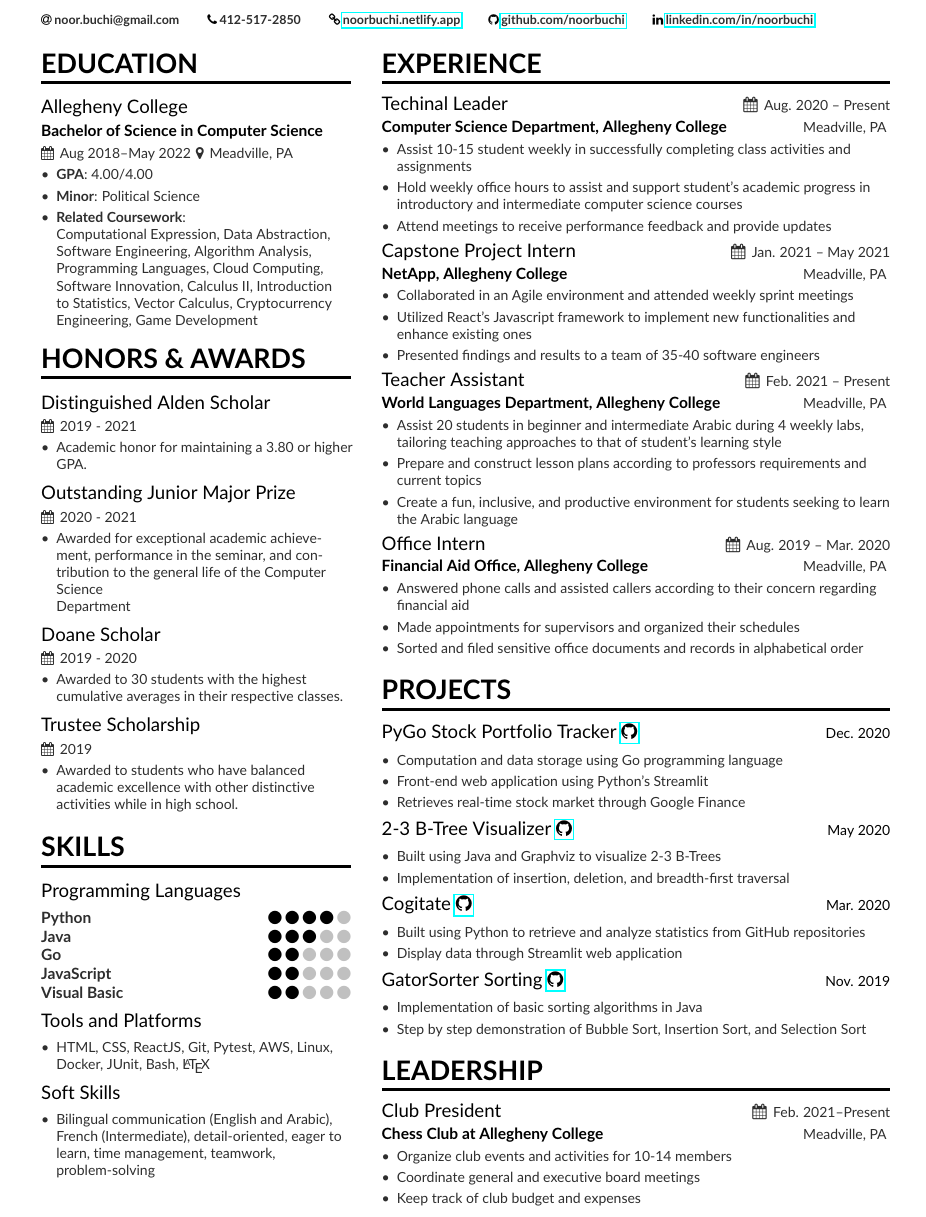
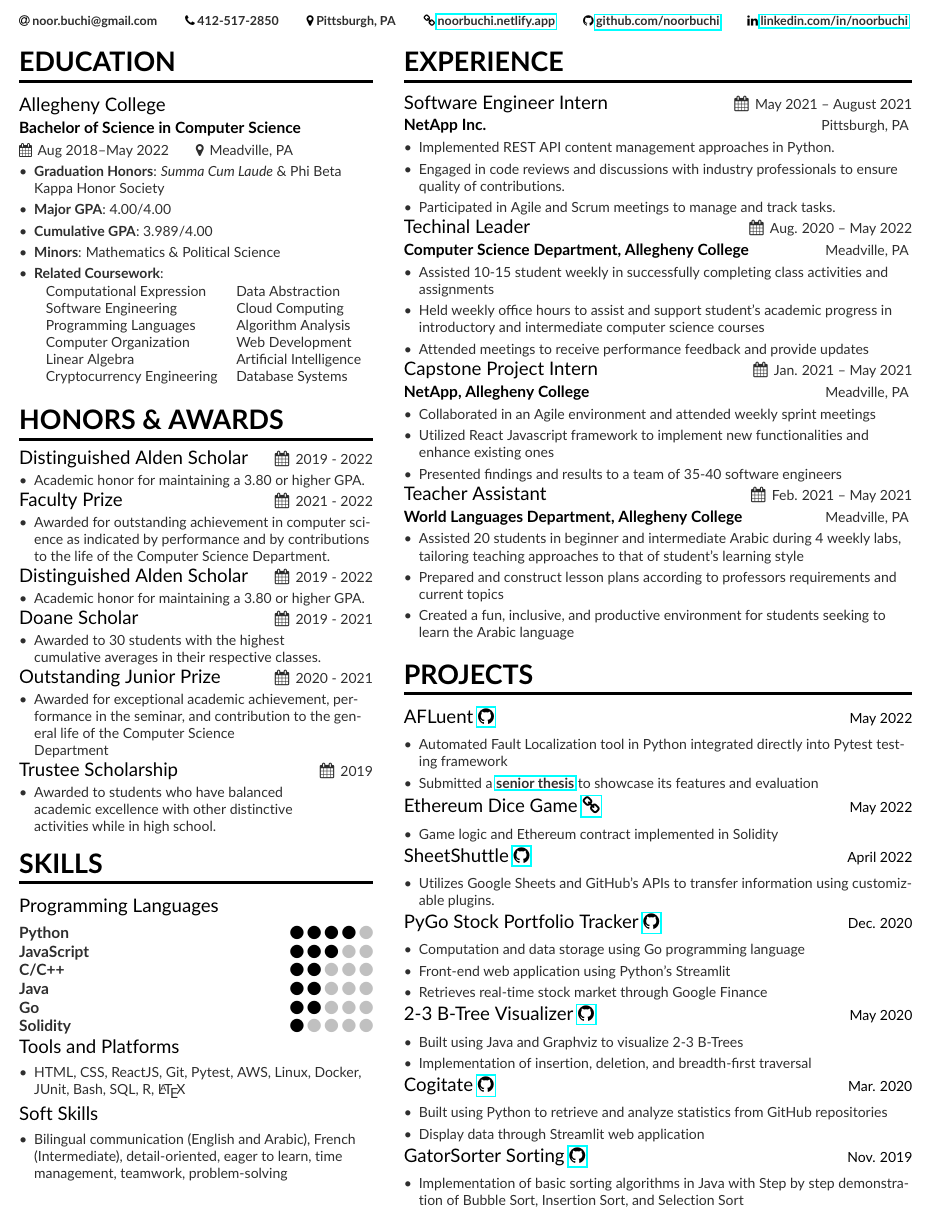
Before and after one commit to noorbuchi/resume, a LaTeX CV (my_resume.tex, which reads page1sidebar.tex): part of the page, cut so that both start at the same text. Compiled offline with pdfLaTeX.

Commit message:
update resume

```diff
--- a/my_resume.tex
+++ b/my_resume.tex
@@ -28,7 +28,7 @@
 %% See texdoc.net/pkg/fontawecome and http://texdoc.net/pkg/academicons for full list of symbols. You MUST compile with XeLaTeX or LuaLaTeX if you want to use academicons.
 
 % Change the page layout if you need to
-\geometry{left=1.0cm,right=13cm,marginparwidth=11.5cm,marginparsep=0.7cm,top=1.0cm,bottom=1.25cm}
+\geometry{left=0.5cm,right=12.5cm,marginparwidth=11.5cm,marginparsep=0.7cm,top=1.0cm,bottom=1.25cm}
 
 % Change the font if you want to, depending on whether
 % you're using pdflatex or xelatex/lualatex
@@ -42,6 +42,7 @@
   \usepackage[default]{lato}
 \fi
 \usepackage{hyperref}
+\usepackage{multicol}
 
 % Change the colours if you want to
 \definecolor{VividPurple}{HTML}{000000}
@@ -71,7 +72,7 @@
   \email{noor.buchi@gmail.com}
   \phone{412-517-2850}
   %  \mailaddress{Address, Street, 00000 County}
-  %   \location{Pittsburgh, PA}
+  \location{Pittsburgh, PA}
   \homepage{\href{https://noorbuchi.netlify.app/}{noorbuchi.netlify.app}}
   %  \twitter{@marissamayer}
   \github{\href{https://github.com/noorbuchi}{github.com/noorbuchi}}
@@ -97,60 +98,84 @@
 \cvsection[page1sidebar]{Education}
 \cvevent{Allegheny College}{Bachelor of Science in Computer Science}{Aug 2018--May 2022}{Meadville, PA}
 \begin{itemize}
-  \item \textbf{GPA}: 4.00/4.00
-  \item \textbf{Minor}: Political Science
-  \item \textbf{Related Coursework}:\\ Computational Expression, Data
-        Abstraction, \\ Software Engineering, Algorithm Analysis, \\ Programming
-        Languages, Cloud Computing, Software Innovation, Calculus II, Introduction to
-        Statistics, Vector Calculus, Cryptocurrency Engineering, Game Development
+  \item \textbf{Graduation Honors}: \emph{Summa Cum Laude}  \& Phi Beta Kappa Honor Society
+  \item \textbf{Major GPA}: 4.00/4.00
+  \item \textbf{Cumulative GPA}: 3.989/4.00
+  \item \textbf{Minors}: Mathematics \& Political Science
+  \item \textbf{Related Coursework}:
+        \begin{center}
+          \begin{tabular}{l l}
+            Computational Expression   & Data Abstraction        \\
+            Software Engineering       & Cloud Computing         \\
+            Programming Languages      & Algorithm Analysis      \\
+            Computer Organization      & Web Development         \\
+            Linear Algebra             & Artificial Intelligence \\
+            Cryptocurrency Engineering & Database Systems        \\
+            % Data Analytics                & Vector Calculus         \\
+            % Introduction to Statistics    & Game Development        \\
+            % Software Innovation           & Calculus II             \\
+            % Optimization \& Approximation &                         \\
+          \end{tabular}
+
+        \end{center}
+
 \end{itemize}
-
 \cvsection{Honors \& Awards}
-\cvevent{Distinguished Alden Scholar}{}{2019 - 2021}{}
+\cvexperience{Distinguished Alden Scholar}{2019 - 2022}{}{}
 \begin{itemize}
   \item Academic honor for maintaining a 3.80 or higher GPA.
 \end{itemize}
-\smallskip
-\cvevent{Outstanding Junior Major Prize}{}{2020 - 2021}{}
+
+\cvexperience{Faculty Prize}{2021 - 2022}{}{}
+\begin{itemize}
+  \item Awarded for outstanding achievement in computer science as indicated by
+        performance and by contributions to the life of the Computer Science Department.
+\end{itemize}
+
+\cvexperience{Distinguished Alden Scholar}{2019 - 2022}{}{}
+\begin{itemize}
+  \item Academic honor for maintaining a 3.80 or higher GPA.
+\end{itemize}
+
+\cvexperience{Doane Scholar}{2019 - 2021}{}{}
+\begin{itemize}
+  \item Awarded to 30 students with the highest \\ cumulative averages in their respective classes.
+\end{itemize}
+
+\cvexperience{Outstanding Junior Prize}{2020 - 2021}{}{}
 \begin{itemize}
   \item Awarded for exceptional academic achievement, performance in the
         seminar, and contribution to the general life of the Computer Science \\
         Department
 \end{itemize}
-\smallskip
-\cvevent{Doane Scholar}{}{2019 - 2020}{}
-\begin{itemize}
-  \item Awarded to 30 students with the highest \\ cumulative averages in their respective classes.
-\end{itemize}
-\smallskip
-\cvevent{Trustee Scholarship}{}{2019}{}
+
+\cvexperience{Trustee Scholarship}{2019}{}{}
 \begin{itemize}
   \item Awarded to students who have balanced \\ academic excellence with other
         distinctive \\ activities while in high school.
 \end{itemize}
-\smallskip
+
 
 
 \cvsection{SKILLS}
 \cvevent{Programming Languages}{}{}{}
 \cvskill{Python}{4}
-\cvskill{Java}{3}
+\cvskill{JavaScript}{3}
+\cvskill{C/C++}{2}
+\cvskill{Java}{2}
 \cvskill{Go}{2}
-\cvskill{JavaScript}{2}
-\cvskill{Visual Basic}{2}
-\smallskip
-\smallskip
+\cvskill{Solidity}{1}
 \cvevent{Tools and Platforms}{}{}{}
 \begin{itemize}
-  \item HTML, CSS, ReactJS, Git, Pytest, AWS, Linux, Docker, JUnit, Bash, \LaTeX
-        %\smallskip
+  \item HTML, CSS, ReactJS, Git, Pytest, AWS, Linux, Docker, JUnit, Bash, SQL,
+        R, \LaTeX
+
 \end{itemize}
-\smallskip
 \cvevent{Soft Skills}{}{}{}
 \begin{itemize}
   \item Bilingual communication (English and Arabic), French (Intermediate),
-        detail-oriented, eager to learn, time management, teamwork, \\ problem-solving
-        %\smallskip
+        detail-oriented, eager to learn, time management, teamwork, problem-solving
+
 \end{itemize}
 
 
--- a/page1sidebar.tex
+++ b/page1sidebar.tex
@@ -31,75 +31,92 @@
 %     \item Place-Holder
 %     \item Place-Holder
 % \end{itemize}
-% \smallskip
-\cvexperience{Techinal Leader}{Aug. 2020 -- Present}{Meadville, PA}{Computer Science Department, Allegheny College}
+\cvexperience{Software Engineer Intern}{May 2021 -- August 2021}{Pittsburgh, PA}{NetApp Inc.}
 \begin{itemize}
-    \item Assist 10-15  student weekly in successfully completing class
+    \item Implemented REST API content management approaches in Python.
+    \item Engaged in code reviews and discussions with industry professionals to
+          ensure quality of contributions.
+    \item Participated in Agile and Scrum meetings to manage and track tasks.
+\end{itemize}
+\cvexperience{Techinal Leader}{Aug. 2020 -- May 2022}{Meadville, PA}{Computer Science Department, Allegheny College}
+\begin{itemize}
+    \item Assisted 10-15  student weekly in successfully completing class
           activities and \\ assignments
-    \item Hold weekly office hours to assist and support student’s academic
+    \item Held weekly office hours to assist and support student's academic
           progress in introductory and intermediate computer science courses
-    \item Attend meetings to receive performance feedback and provide updates
+    \item Attended meetings to receive performance feedback and provide updates
 \end{itemize}
-\smallskip
 \cvexperience{Capstone Project Intern}{Jan. 2021 -- May 2021}{Meadville, PA}{NetApp, Allegheny College}
 \begin{itemize}
     \item Collaborated in an Agile environment and attended weekly sprint meetings
-    \item Utilized React’s Javascript framework to implement new functionalities
+    \item Utilized React Javascript framework to implement new functionalities
           and \\ enhance existing ones
     \item Presented findings and results to a team of 35-40 software engineers
 \end{itemize}
-\smallskip
-\cvexperience{Teacher Assistant}{Feb. 2021 -- Present}{Meadville, PA}{World Languages Department, Allegheny College}
+\cvexperience{Teacher Assistant}{Feb. 2021 -- May 2021}{Meadville, PA}{World Languages Department, Allegheny College}
 \begin{itemize}
-    \item Assist 20 students in beginner and intermediate Arabic during 4 weekly
+    \item Assisted 20 students in beginner and intermediate Arabic during 4 weekly
           labs, tailoring teaching approaches to that of student’s learning style
-    \item Prepare and construct lesson plans according to professors requirements and current topics
-    \item Create a fun, inclusive, and productive environment for students seeking to learn the Arabic language
+    \item Prepared and construct lesson plans according to professors requirements and current topics
+    \item Created a fun, inclusive, and productive environment for students seeking to learn the Arabic language
 \end{itemize}
-\smallskip
-\cvexperience{Office Intern}{Aug. 2019 -- Mar. 2020 }{Meadville, PA}{Financial Aid Office, Allegheny College}
+% \cvexperience{Office Intern}{Aug. 2019 -- Mar. 2020 }{Meadville, PA}{Financial Aid Office, Allegheny College}
+% \begin{itemize}
+%     \item Answered phone calls and assisted callers according to their concern regarding financial aid
+%     \item Made appointments for supervisors and organized their schedules
+%     \item Sorted and filed sensitive office documents and records in alphabetical order
+% \end{itemize}
+\cvsection{Projects}
+\cvproject{AFLuent \href{https://github.com/AFLuent/AFLuent}{\githubsymbol}}{May 2022}{}
+% TODO: AFLUENT
 \begin{itemize}
-    \item Answered phone calls and assisted callers according to their concern regarding financial aid
-    \item Made appointments for supervisors and organized their schedules
-    \item Sorted and filed sensitive office documents and records in alphabetical order
+    \item Automated Fault Localization tool in Python integrated directly into
+          Pytest testing framework
+    \item Submitted a
+          \underline{\textbf{\href{https://noorbuchi.netlify.app/thesis/thesis.pdf}{senior
+                      thesis}}} to showcase its features and evaluation
 \end{itemize}
-\cvsection{Projects}
+\cvproject{Ethereum Dice Game \href{https://allegheny-computerscience-302-s2022.github.io/cmpsc-302-project-antlet-noorbuchi/}{\homepagesymbol}}{May 2022}{}
+\begin{itemize}
+    \item Game logic and Ethereum contract implemented in Solidity
+\end{itemize}
+\cvproject{SheetShuttle \href{https://github.com/GatorEducator/SheetShuttle}{\githubsymbol}}{April 2022}{}
+\begin{itemize}
+    \item Utilizes Google Sheets and GitHub's APIs to transfer information using
+          customizable plugins.
+\end{itemize}
 \cvproject{PyGo Stock Portfolio Tracker
     \href{https://github.com/noorbuchi/PyGo-Portfolio-Tracker}{\githubsymbol}}{Dec.
     2020}{}
 \begin{itemize}
     \item Computation and data storage using Go programming language
-    \item Front-end web application using Python’s Streamlit
+    \item Front-end web application using Python's Streamlit
     \item Retrieves real-time stock market through Google Finance
 \end{itemize}
-\smallskip
 \cvproject{2-3 B-Tree Visualizer \href{https://github.com/noorbuchi/2-3-B-Tree-Java}{\githubsymbol}}{May 2020}{}
 \begin{itemize}
     \item Built using Java and Graphviz to visualize 2-3 B-Trees
     \item Implementation of insertion, deletion, and breadth-first traversal
 \end{itemize}
-\smallskip
 \cvproject{Cogitate \href{https://github.com/GatorCogitate/cogitate_tool}{\githubsymbol}}{Mar. 2020}{}
 \begin{itemize}
     \item Built using Python to retrieve and analyze statistics from GitHub repositories
     \item Display data through Streamlit web application
 \end{itemize}
-\smallskip
 \cvproject{GatorSorter Sorting
     \href{https://github.com/Allegheny-Computer-Science-101-F2019/Gator-Sorter}
     {\githubsymbol}}{Nov. 2019}{}
 \begin{itemize}
-    \item Implementation of basic sorting algorithms in Java
-    \item Step by step demonstration of Bubble Sort, Insertion Sort, and Selection Sort
+    \item Implementation of basic sorting algorithms in Java with Step by step demonstration of Bubble Sort, Insertion Sort, and Selection Sort
 \end{itemize}
 
-\cvsection{Leadership}
-\cvexperience{Club President}{Feb. 2021--Present}{Meadville, PA}{Chess Club at Allegheny College}
-\begin{itemize}
-    \item Organize club events and activities for 10-14 members
-    \item Coordinate general and executive board meetings
-    \item Keep track of club budget and expenses
-\end{itemize}
+% \cvsection{Leadership}
+% \cvexperience{Club President}{Feb. 2021--Present}{Meadville, PA}{Chess Club at Allegheny College}
+% \begin{itemize}
+%     \item Organize club events and activities for 10-14 members
+%     \item Coordinate general and executive board meetings
+%     \item Keep track of club budget and expenses
+% \end{itemize}
 
 
 %% \cvsection{PUBLICATIONS}
```
Also changed, not shown: my_resume.pdf.
